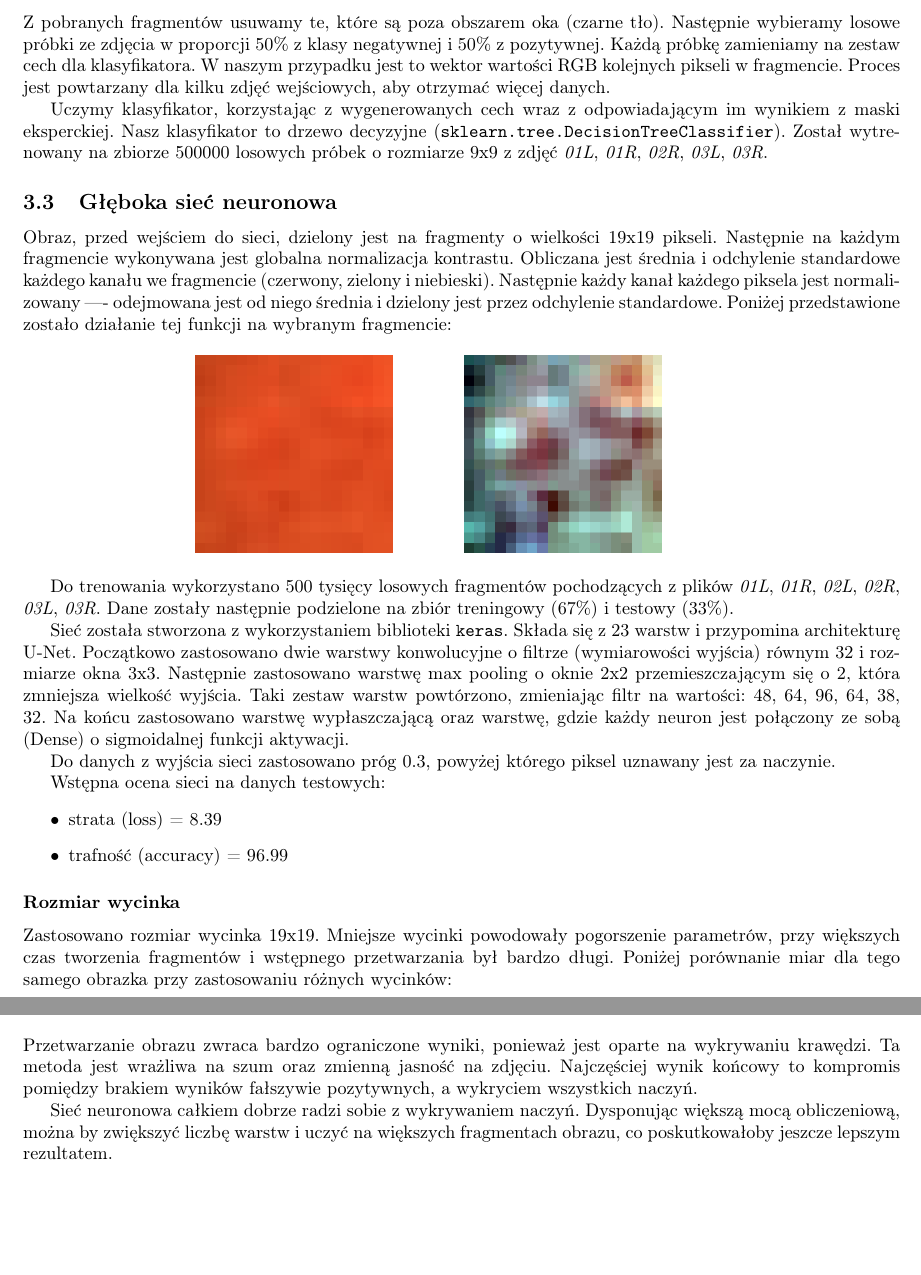
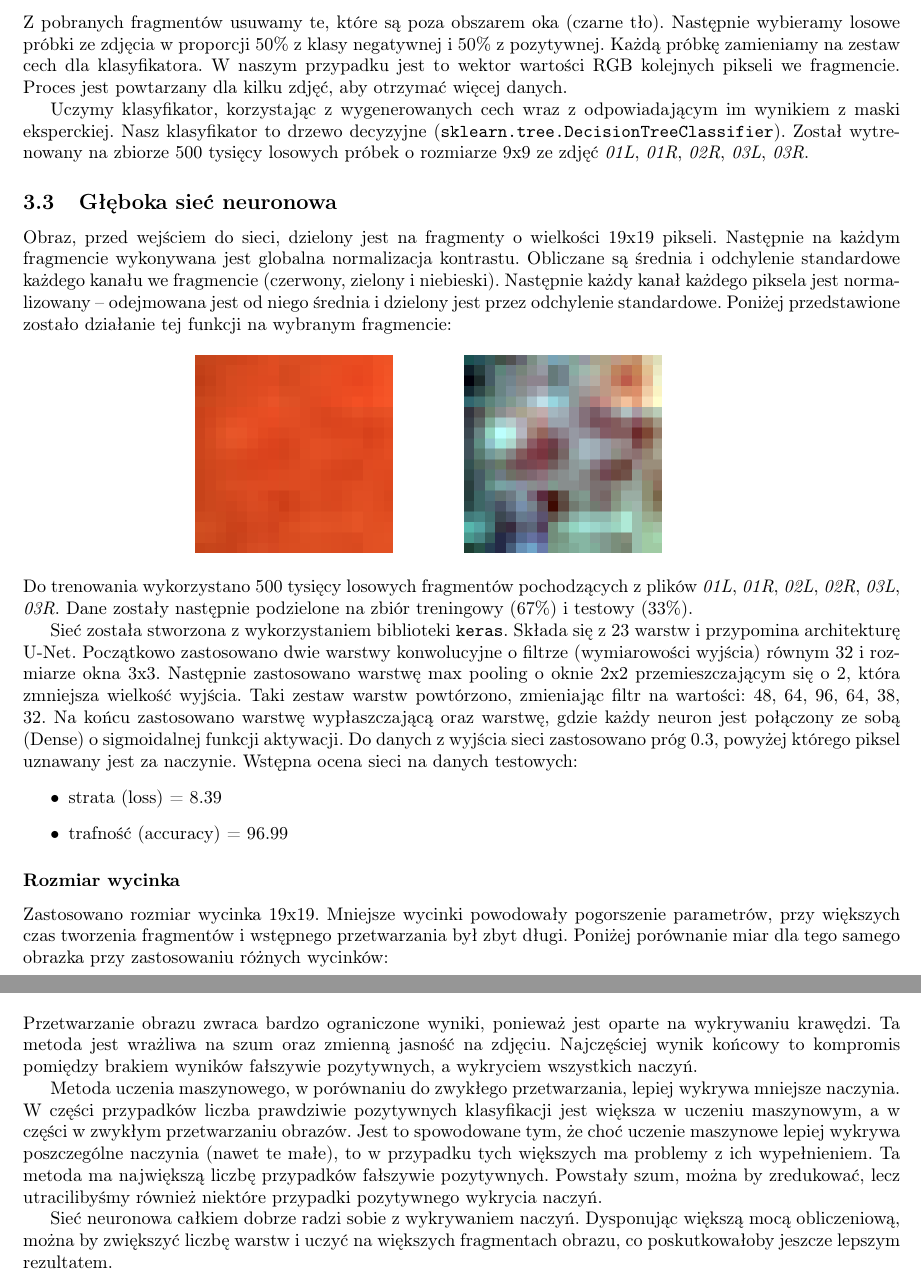
Before and after one commit to clmrv/tomograf, a LaTeX document (dnooka/raport/raport.tex): two parts of pages 3 and 10 of 10, joined at a grey line, cut so that both start at the same text, the shorter picture padded with empty space. Compiled offline with pdfLaTeX.

Commit message:
raport tweaks

```diff
--- a/dnooka/raport/raport.tex
+++ b/dnooka/raport/raport.tex
@@ -127,22 +126,22 @@
 			Z pobranych fragmentów usuwamy te, które są poza obszarem oka (czarne tło).
 			Następnie wybieramy losowe próbki ze zdjęcia w proporcji 50\% z klasy negatywnej i 50\% z pozytywnej.
 			Każdą próbkę zamieniamy na zestaw cech dla klasyfikatora.
-			W naszym przypadku jest to wektor wartości RGB kolejnych pikseli w fragmencie.
-			Proces jest powtarzany dla kilku zdjęć wejściowych, aby otrzymać więcej danych.
+			W naszym przypadku jest to wektor wartości RGB kolejnych pikseli we fragmencie.
+			Proces jest powtarzany dla kilku zdjęć, aby otrzymać więcej danych.
 
 			Uczymy klasyfikator, korzystając z wygenerowanych cech wraz z odpowiadającym im wynikiem z maski eksperckiej.
 			Nasz klasyfikator to drzewo decyzyjne (\texttt{sklearn.tree.DecisionTreeClassifier}).
-			Został wytrenowany na zbiorze 500000 losowych próbek o rozmiarze 9x9 z zdjęć
+			Został wytrenowany na zbiorze 500 tysięcy losowych próbek o rozmiarze 9x9 ze zdjęć
 			\textit{01L}, \textit{01R}, \textit{02R}, \textit{03L}, \textit{03R}.
 
 		\subsection{Głęboka sieć neuronowa}
+
 			Obraz, przed wejściem do sieci, dzielony jest na fragmenty o wielkości 19x19 pikseli.
 Następnie na każdym fragmencie wykonywana jest globalna normalizacja kontrastu.
-Obliczana jest średnia i odchylenie standardowe każdego kanału we fragmencie (czerwony, zielony i niebieski).
-Następnie każdy kanał każdego piksela jest normalizowany —- odejmowana
+Obliczane są średnia i odchylenie standardowe każdego kanału we fragmencie (czerwony, zielony i niebieski).
+Następnie każdy kanał każdego piksela jest normalizowany -- odejmowana
 jest od niego średnia i dzielony jest przez odchylenie standardowe.
 Poniżej przedstawione zostało działanie tej funkcji na wybranym fragmencie:
-
 \begin{figure}[!h]
 	\centering
 	\begin{minipage}{0.3\linewidth}
@@ -152,8 +151,7 @@ Poniżej przedstawione zostało działanie tej funkcji na wybranym fragmencie:
 		\includegraphics[scale=0.5]{./dane/postprocess.png}
 	\end{minipage}
 \end{figure}
-
-Do trenowania wykorzystano 500 tysięcy losowych fragmentów pochodzących z plików \textit{01L}, \textit{01R}, \textit{02L}, \textit{02R}, \textit{03L}, \textit{03R}. Dane zostały następnie podzielone na zbiór treningowy (67\%) i testowy (33\%).
+\\ Do trenowania wykorzystano 500 tysięcy losowych fragmentów pochodzących z plików \textit{01L}, \textit{01R}, \textit{02L}, \textit{02R}, \textit{03L}, \textit{03R}. Dane zostały następnie podzielone na zbiór treningowy (67\%) i testowy (33\%).
 
 Sieć została stworzona z wykorzystaniem biblioteki \texttt{keras}.
 Składa się z 23 warstw i przypomina architekturę U-Net.
@@ -171,6 +167,5 @@ Wstępna ocena sieci na danych testowych:
 \end{itemize}
 
 \subsubsection*{Rozmiar wycinka}
-Zastosowano rozmiar wycinka 19x19. Mniejsze wycinki powodowały pogorszenie parametrów, przy większych czas tworzenia fragmentów i wstępnego przetwarzania był bardzo długi. Poniżej porównanie miar dla tego samego obrazka przy zastosowaniu różnych wycinków:
-
+Zastosowano rozmiar wycinka 19x19. Mniejsze wycinki powodowały pogorszenie parametrów, przy większych czas tworzenia fragmentów i wstępnego przetwarzania był zbyt długi. Poniżej porównanie miar dla tego samego obrazka przy zastosowaniu różnych wycinków:
 \begin{center}
@@ -313,12 +308,24 @@ Obraz             & \includegraphics[width=5cm]{./dane/box17.jpg} & \includegrap
 
 	\section{Wnioski}
 
-	Przetwarzanie obrazu zwraca bardzo ograniczone wyniki,
+	 Przetwarzanie obrazu zwraca bardzo ograniczone wyniki,
 	 ponieważ jest oparte na wykrywaniu krawędzi.
 	 Ta metoda jest wrażliwa na szum oraz zmienną jasność na zdjęciu.
 	 Najczęściej wynik końcowy to kompromis
 	 pomiędzy brakiem wyników fałszywie pozytywnych,
 	 a wykryciem wszystkich naczyń.
+
+	 Metoda uczenia maszynowego,
+	 w porównaniu do zwykłego przetwarzania,
+	 lepiej wykrywa mniejsze naczynia.
+	 W części przypadków liczba prawdziwie pozytywnych klasyfikacji jest większa w uczeniu maszynowym,
+	 a w części w zwykłym  przetwarzaniu obrazów.
+	 Jest to spowodowane tym,
+	 że choć uczenie maszynowe lepiej wykrywa poszczególne naczynia (nawet te małe),
+	 to w przypadku tych większych ma problemy z ich wypełnieniem.
+	 Ta metoda ma największą liczbę przypadków fałszywie pozytywnych.
+	 Powstały szum, można by zredukować,
+	 lecz utracilibyśmy również niektóre przypadki pozytywnego wykrycia naczyń.
 
 	Sieć neuronowa całkiem dobrze radzi sobie z wykrywaniem naczyń.
 	Dysponując większą mocą obliczeniową,
```
Also changed, not shown: dnooka/raport/raport.tex (21 more changed lines).
